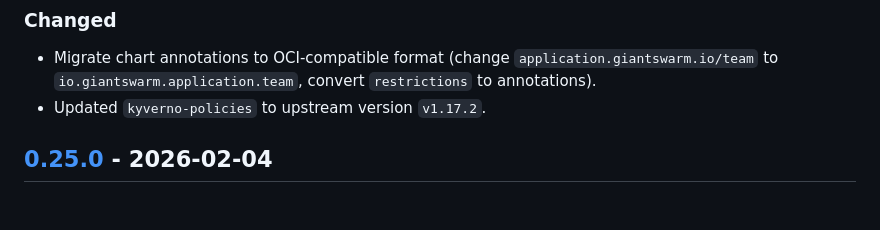
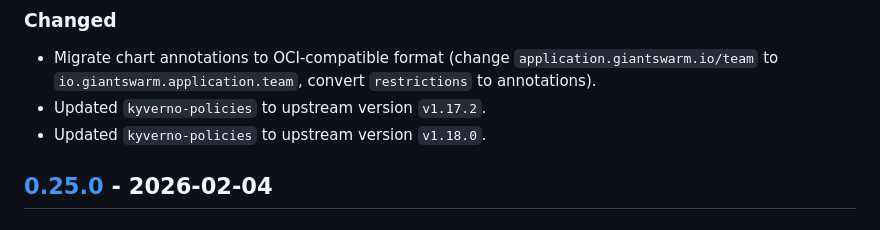
Before and after one commit to giantswarm/kyverno-policies, a Markdown page: CHANGELOG.md, the part around the change. GitHub-like rendering.

Commit message:
Sync values, schema and changelog from upstream

```diff
--- a/CHANGELOG.md
+++ b/CHANGELOG.md
@@ -16,6 +16,7 @@ and this project adheres to [Semantic Versioning](https://semver.org/spec/v2.0.0
 
 - Migrate chart annotations to OCI-compatible format (change `application.giantswarm.io/team` to `io.giantswarm.application.team`, convert `restrictions` to annotations).
 - Updated `kyverno-policies` to upstream version `v1.17.2`.
+- Updated `kyverno-policies` to upstream version `v1.18.0`.
 
 ## [0.25.0] - 2026-02-04
 
```
